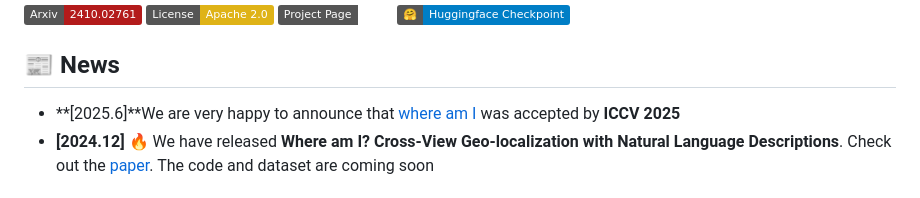
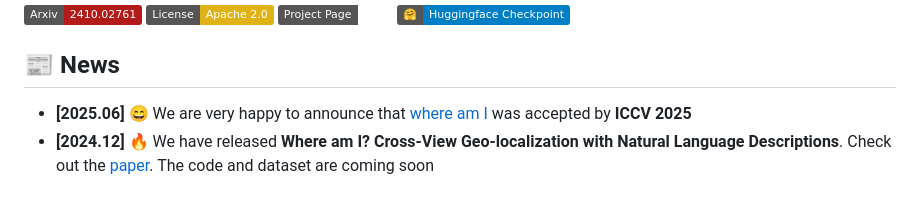
Before and after one commit to yejy53/CVG-Text, a Markdown page: README.md, the part around the change. GitHub-like rendering; badges without logos.

```diff
--- a/README.md
+++ b/README.md
@@ -32,7 +32,7 @@ Here are some ideas to get you started:
 
 
 ## 📰 News
-* **[2025.6]**We are very happy to announce that [where am I](https://arxiv.org/abs/2412.17007) was accepted by **ICCV 2025**
+* **[2025.06]**  😄 We are very happy to announce that [where am I](https://arxiv.org/abs/2412.17007) was accepted by **ICCV 2025**
 * **[2024.12]**  🔥 We have released **Where am I? Cross-View Geo-localization with Natural Language Descriptions**. Check out the [paper](https://arxiv.org/abs/2412.17007). The code and dataset are coming soon
 
 
```
